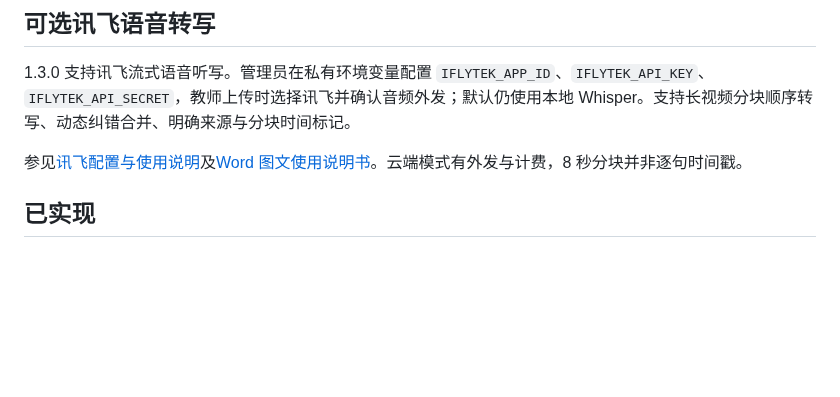
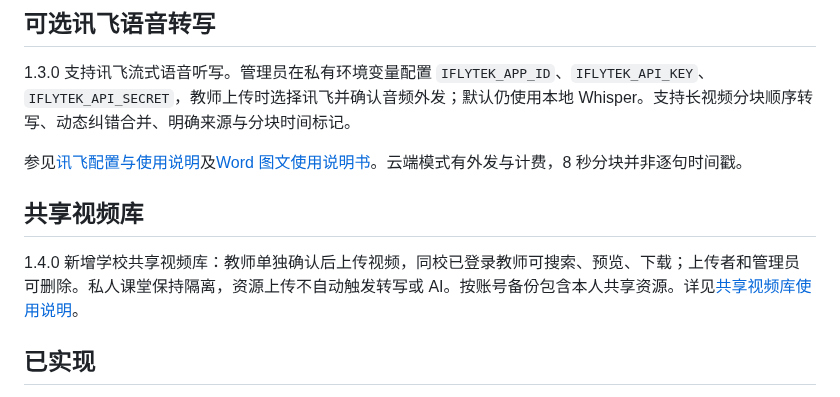
Before and after one commit to mm477706421/TeachAgent, a Markdown page: README.md, the part around the change. Drawn GitHub-style; blank space fills up the shorter version.

```diff
--- a/README.md
+++ b/README.md
@@ -21,6 +21,10 @@ Pages 构建命令为 `npm run build:pages`，仓库路径为 `/TeachAgent/`，
 1.3.0 支持讯飞流式语音听写。管理员在私有环境变量配置 `IFLYTEK_APP_ID`、`IFLYTEK_API_KEY`、`IFLYTEK_API_SECRET`，教师上传时选择讯飞并确认音频外发；默认仍使用本地 Whisper。支持长视频分块顺序转写、动态纠错合并、明确来源与分块时间标记。
 
 参见[讯飞配置与使用说明](docs/讯飞语音转写使用说明.md)及[Word 图文使用说明书](docs/TeachAgent-图文使用说明书.docx)。云端模式有外发与计费，8 秒分块并非逐句时间戳。
+
+## 共享视频库
+
+1.4.0 新增学校共享视频库：教师单独确认后上传视频，同校已登录教师可搜索、预览、下载；上传者和管理员可删除。私人课堂保持隔离，资源上传不自动触发转写或 AI。按账号备份包含本人共享资源。详见[共享视频库使用说明](docs/共享视频库使用说明.md)。
 
 ## 已实现
 
```
Also changed, not shown: CHANGELOG.md (+9 -0 lines), docs/共享视频库使用说明.md (added, +54 -0 lines), docs/功能与部署文档.md (+7 -2 lines), docs/images/shared-video-library.png (added), 15 other files.
